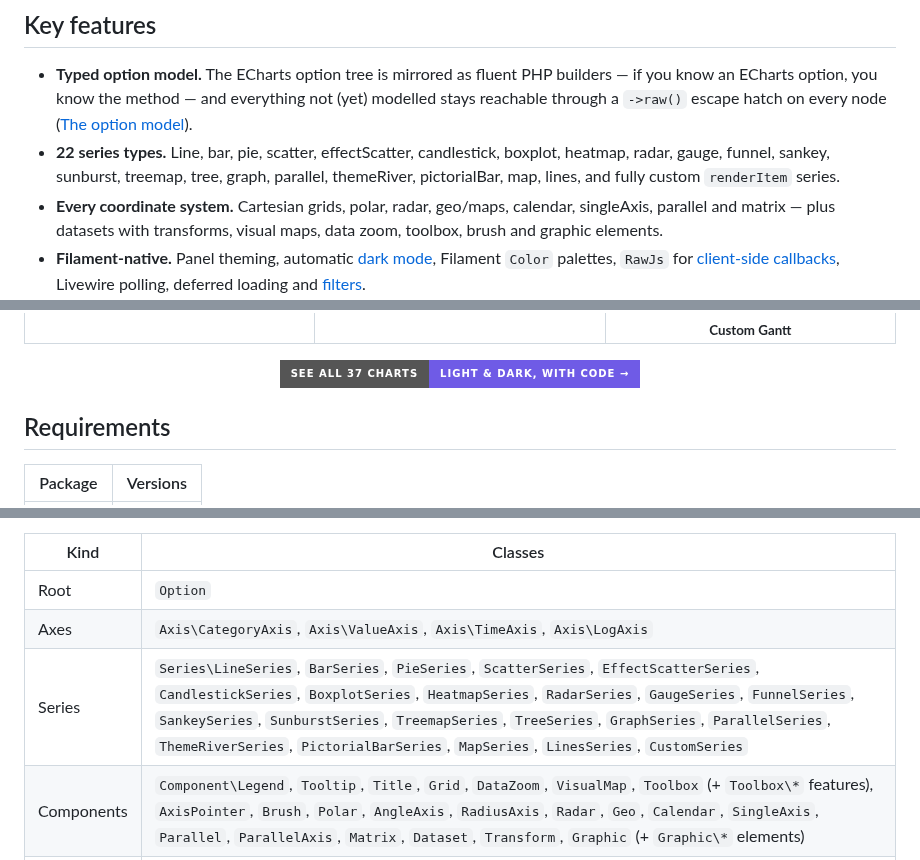
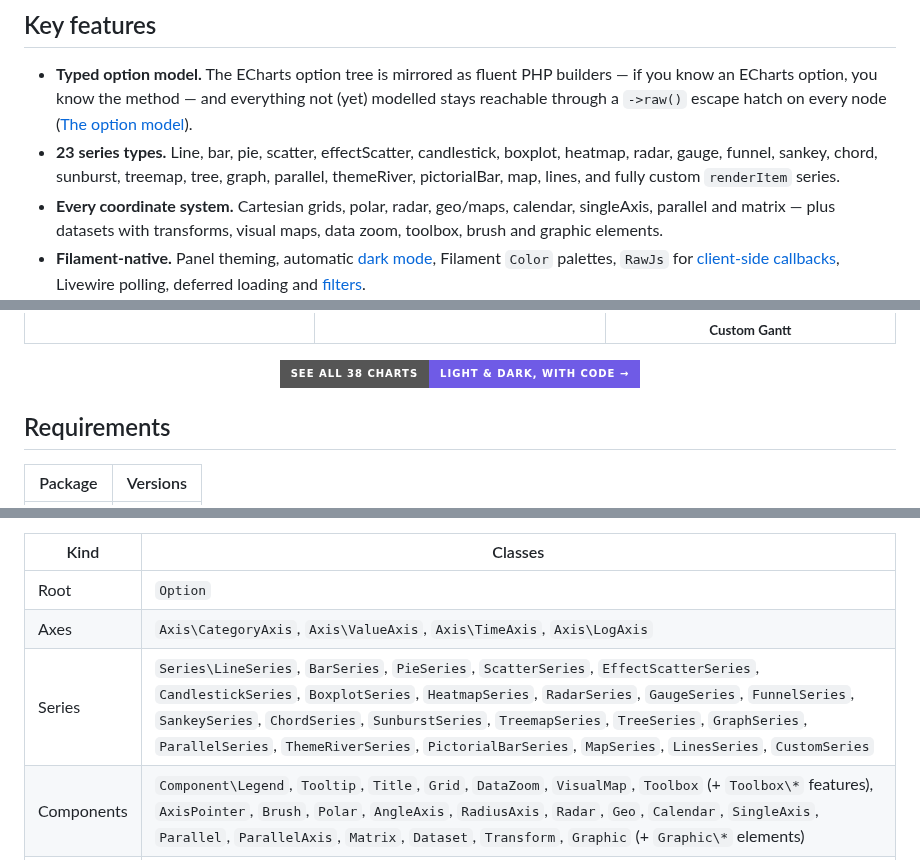
Before and after one commit to happenv-com/filament-enhanced-charts, a Markdown page: README.md, 3 parts joined by grey strips. Rendered like a GitHub page; badges without logos.

Commit message:
docs: add the chord diagram to the gallery and README
A light and dark chord screenshot with its widget class in DEMO.md, and the
README now counts 23 series types and 38 gallery charts.

```diff
--- a/README.md
+++ b/README.md
@@ -27,7 +27,7 @@ class OrdersChart extends EnhancedChartWidget
 ## Key features
 
 - **Typed option model.** The ECharts option tree is mirrored as fluent PHP builders — if you know an ECharts option, you know the method — and everything not (yet) modelled stays reachable through a `->raw()` escape hatch on every node ([The option model](#the-option-model)).
-- **22 series types.** Line, bar, pie, scatter, effectScatter, candlestick, boxplot, heatmap, radar, gauge, funnel, sankey, sunburst, treemap, tree, graph, parallel, themeRiver, pictorialBar, map, lines, and fully custom `renderItem` series.
+- **23 series types.** Line, bar, pie, scatter, effectScatter, candlestick, boxplot, heatmap, radar, gauge, funnel, sankey, chord, sunburst, treemap, tree, graph, parallel, themeRiver, pictorialBar, map, lines, and fully custom `renderItem` series.
 - **Every coordinate system.** Cartesian grids, polar, radar, geo/maps, calendar, singleAxis, parallel and matrix — plus datasets with transforms, visual maps, data zoom, toolbox, brush and graphic elements.
 - **Filament-native.** Panel theming, automatic [dark mode](#dark-mode), Filament `Color` palettes, `RawJs` for [client-side callbacks](#formatters-and-js-callbacks), Livewire polling, deferred loading and [filters](#filtering-chart-data).
 - **Data straight from Eloquent.** `ChartData::fromPairs()`, `ChartData::fromTimeSeries()` (laravel-trend compatible) and `Dataset::fromModels()` turn query results into chart data, and `HasChartData` builds a whole chart from data and a type ([Feeding data from Eloquent](#feeding-data-from-eloquent)).
@@ -57,7 +57,7 @@ A taste of what the typed option model draws — every chart is a regular widget
 </table>
 
 <p align="center">
-    <a href="DEMO.md"><img src="https://img.shields.io/badge/See_all_37_charts-light_%26_dark,_with_code_%E2%86%92-6f5be6?style=for-the-badge" alt="See all 37 charts in light and dark mode, with code"></a>
+    <a href="DEMO.md"><img src="https://img.shields.io/badge/See_all_38_charts-light_%26_dark,_with_code_%E2%86%92-6f5be6?style=for-the-badge" alt="See all 38 charts in light and dark mode, with code"></a>
 </p>
 
 ## Requirements
@@ -183,7 +183,7 @@ them method-for-method.
 |---|---|
 | Root | `Option` |
 | Axes | `Axis\CategoryAxis`, `Axis\ValueAxis`, `Axis\TimeAxis`, `Axis\LogAxis` |
-| Series | `Series\LineSeries`, `BarSeries`, `PieSeries`, `ScatterSeries`, `EffectScatterSeries`, `CandlestickSeries`, `BoxplotSeries`, `HeatmapSeries`, `RadarSeries`, `GaugeSeries`, `FunnelSeries`, `SankeySeries`, `SunburstSeries`, `TreemapSeries`, `TreeSeries`, `GraphSeries`, `ParallelSeries`, `ThemeRiverSeries`, `PictorialBarSeries`, `MapSeries`, `LinesSeries`, `CustomSeries` |
+| Series | `Series\LineSeries`, `BarSeries`, `PieSeries`, `ScatterSeries`, `EffectScatterSeries`, `CandlestickSeries`, `BoxplotSeries`, `HeatmapSeries`, `RadarSeries`, `GaugeSeries`, `FunnelSeries`, `SankeySeries`, `ChordSeries`, `SunburstSeries`, `TreemapSeries`, `TreeSeries`, `GraphSeries`, `ParallelSeries`, `ThemeRiverSeries`, `PictorialBarSeries`, `MapSeries`, `LinesSeries`, `CustomSeries` |
 | Components | `Component\Legend`, `Tooltip`, `Title`, `Grid`, `DataZoom`, `VisualMap`, `Toolbox` (+ `Toolbox\*` features), `AxisPointer`, `Brush`, `Polar`, `AngleAxis`, `RadiusAxis`, `Radar`, `Geo`, `Calendar`, `SingleAxis`, `Parallel`, `ParallelAxis`, `Matrix`, `Dataset`, `Transform`, `Graphic` (+ `Graphic\*` elements) |
 | Styles | `Style\ItemStyle`, `LineStyle`, `AreaStyle`, `Label`, `Emphasis` |
 | Marks | `Mark\MarkLine`, `MarkPoint`, `MarkArea` |
```
Also changed, not shown: DEMO.md (+68 -0 lines), screens/chord-dark.png (added), screens/chord-light.png (added).
